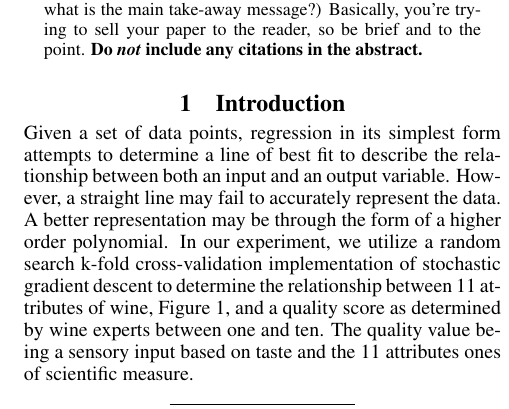
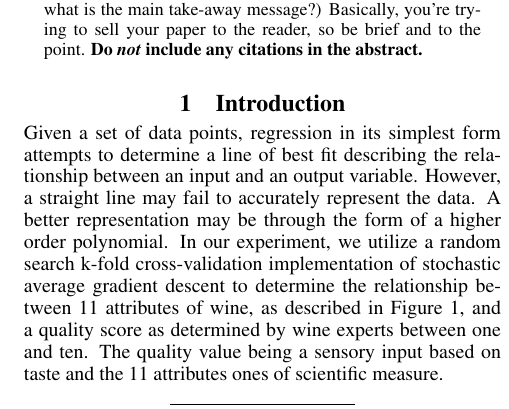
Before and after one commit to laurahiatt/Wine_Regression, a LaTeX paper (Write-Up/main.tex, which reads Write-Up/intro.tex): part of one column of page 1 of 3, cut so that both start at the same text. Compiled offline with pdfLaTeX.

Commit message:
dabbling

```diff
--- a/Write-Up/intro.tex
+++ b/Write-Up/intro.tex
@@ -5,13 +5,13 @@
 \label{sec:intro}
 
 Given a set of data points, regression in its simplest form attempts to
-determine a line of best fit to describe the relationship between both an
+determine a line of best fit describing the relationship between an
 input and an output variable. However, a straight line may fail to
 accurately represent the data. A better representation may be through
 the form of a higher order polynomial. In our experiment, we utilize
 a random search k-fold cross-validation implementation of stochastic
-gradient descent to determine the relationship between 11 attributes of wine,
-Figure \ref{tab:attributes}, and a quality score as determined by wine experts
+average gradient descent to determine the relationship between 11 attributes of wine,
+as described in Figure \ref{tab:attributes}, and a quality score as determined by wine experts
 between one and ten. The quality value being a sensory input based on taste
 and the 11 attributes ones of scientific measure.
 
```
